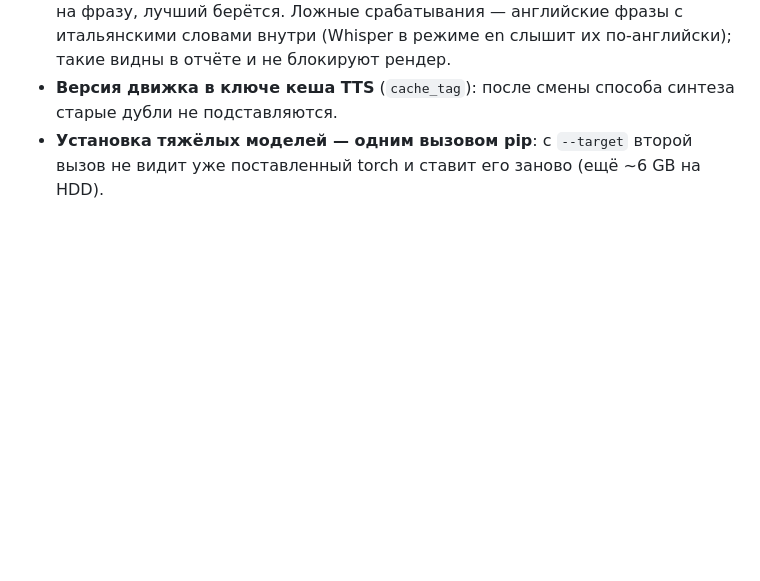
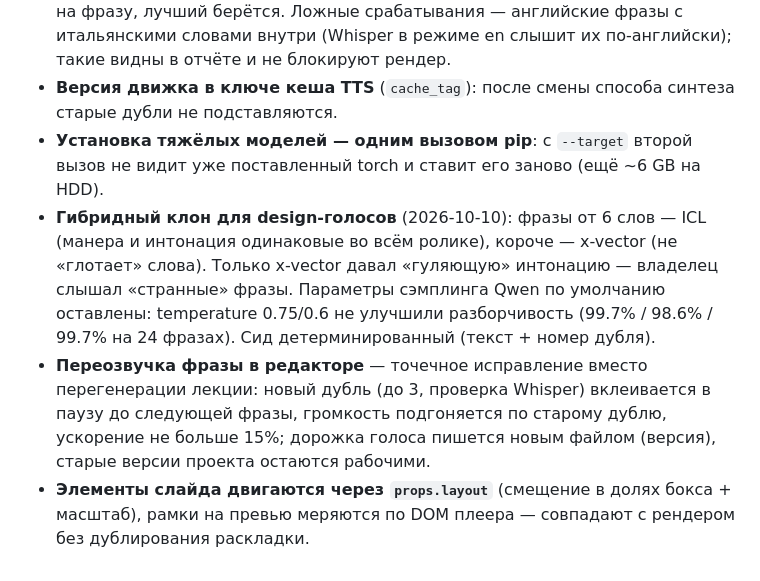
Before and after one commit to Skizziik/nesop, a Markdown page: DECISIONS.md, the part around the change. Drawn GitHub-style; blank space fills up the shorter version.

Commit message:
docs: hybrid clone, sentence re-voice, slide element layout
Co-Authored-By: Claude Opus 5.5 <noreply@anthropic.com>

```diff
--- a/DECISIONS.md
+++ b/DECISIONS.md
@@ -76,3 +76,6 @@
 - **Проверка произношения Whisper**: порог 80% совпадения слов, до 3 дублей на фразу, лучший берётся. Ложные срабатывания — английские фразы с итальянскими словами внутри (Whisper в режиме en слышит их по-английски); такие видны в отчёте и не блокируют рендер.
 - **Версия движка в ключе кеша TTS** (`cache_tag`): после смены способа синтеза старые дубли не подставляются.
 - **Установка тяжёлых моделей — одним вызовом pip**: с `--target` второй вызов не видит уже поставленный torch и ставит его заново (ещё ~6 GB на HDD).
+- **Гибридный клон для design-голосов** (2026-10-10): фразы от 6 слов — ICL (манера и интонация одинаковые во всём ролике), короче — x-vector (не «глотает» слова). Только x-vector давал «гуляющую» интонацию — владелец слышал «странные» фразы. Параметры сэмплинга Qwen по умолчанию оставлены: temperature 0.75/0.6 не улучшили разборчивость (99.7% / 98.6% / 99.7% на 24 фразах). Сид детерминированный (текст + номер дубля).
+- **Переозвучка фразы в редакторе** — точечное исправление вместо перегенерации лекции: новый дубль (до 3, проверка Whisper) вклеивается в паузу до следующей фразы, громкость подгоняется по старому дублю, ускорение не больше 15%; дорожка голоса пишется новым файлом (версия), старые версии проекта остаются рабочими.
+- **Элементы слайда двигаются через `props.layout`** (смещение в долях бокса + масштаб), рамки на превью меряются по DOM плеера — совпадают с рендером без дублирования раскладки.
```
Also changed, not shown: README.md (+1 -1 lines).
